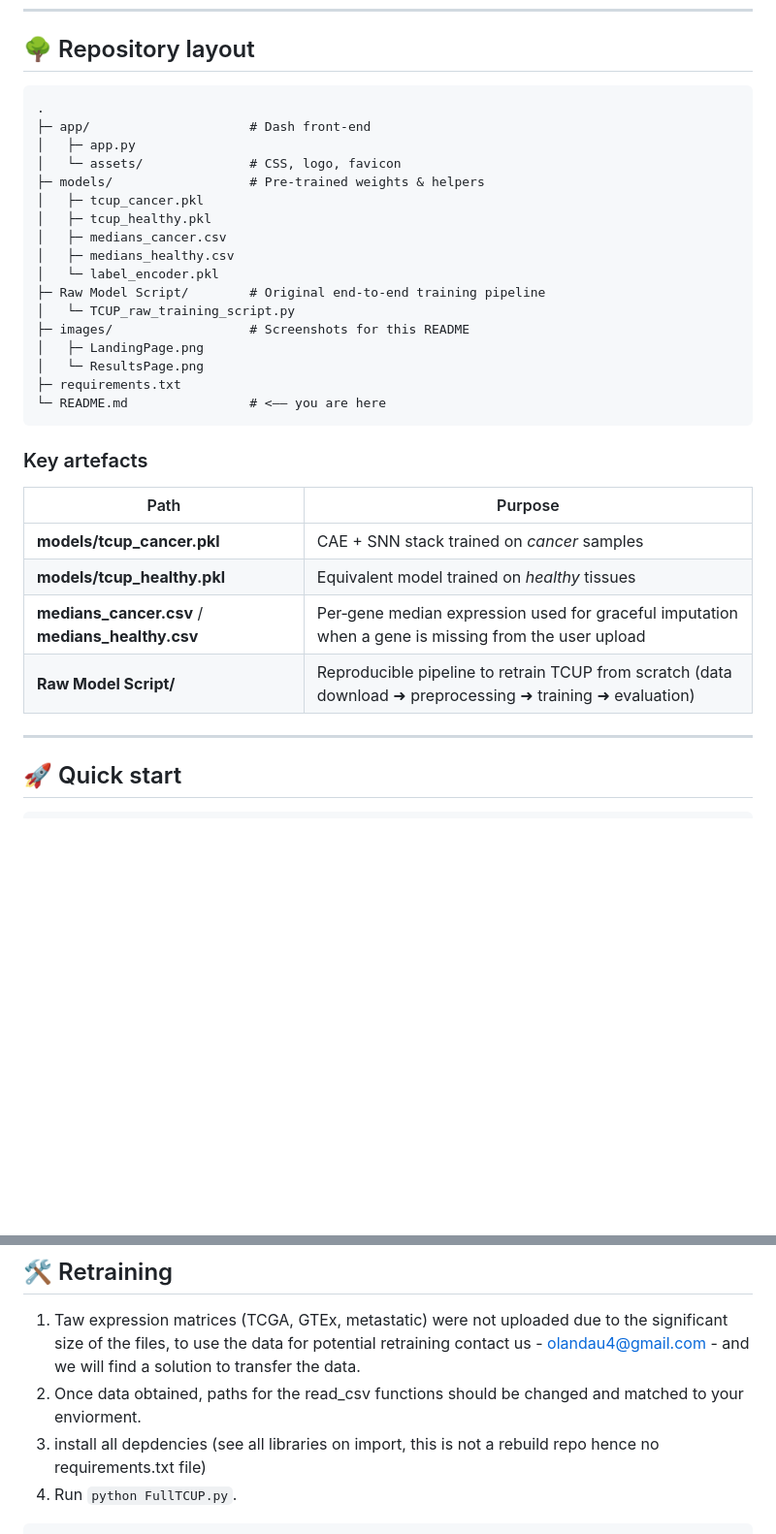
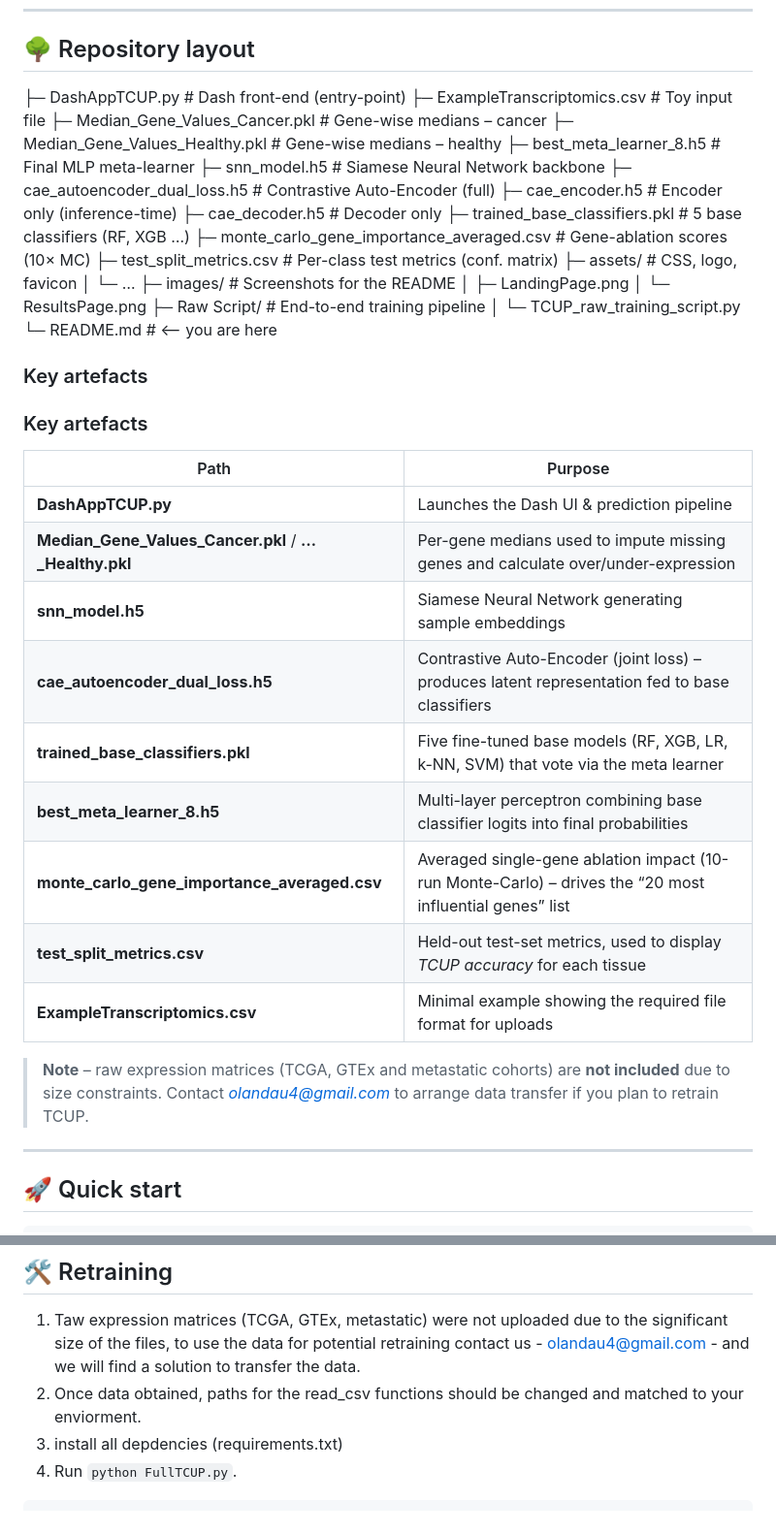
Before and after one commit to OhadLandau/TCUP, a Markdown page: README.md, 2 parts joined by grey strips. Shown: that part at 97% size. Rendered like a GitHub page; blank space fills up the shorter version.

````diff
--- a/README.md
+++ b/README.md
@@ -13,34 +13,45 @@ The method couples a **Contrastive Auto‑Encoder (CAE)** for representation lea
 
 ## 🌳 Repository layout
 
-```
-.
-├─ app/                     # Dash front‑end
-│   ├─ app.py
-│   └─ assets/              # CSS, logo, favicon
-├─ models/                  # Pre‑trained weights & helpers
-│   ├─ tcup_cancer.pkl
-│   ├─ tcup_healthy.pkl
-│   ├─ medians_cancer.csv
-│   ├─ medians_healthy.csv
-│   └─ label_encoder.pkl
-├─ Raw Model Script/        # Original end‑to‑end training pipeline
-│   └─ TCUP_raw_training_script.py
-├─ images/                  # Screenshots for this README
-│   ├─ LandingPage.png
-│   └─ ResultsPage.png
-├─ requirements.txt
-└─ README.md                # <–– you are here
-```
+├─ DashAppTCUP.py # Dash front-end (entry-point)
+├─ ExampleTranscriptomics.csv # Toy input file
+├─ Median_Gene_Values_Cancer.pkl # Gene-wise medians – cancer
+├─ Median_Gene_Values_Healthy.pkl # Gene-wise medians – healthy
+├─ best_meta_learner_8.h5 # Final MLP meta-learner
+├─ snn_model.h5 # Siamese Neural Network backbone
+├─ cae_autoencoder_dual_loss.h5 # Contrastive Auto-Encoder (full)
+├─ cae_encoder.h5 # Encoder only (inference-time)
+├─ cae_decoder.h5 # Decoder only
+├─ trained_base_classifiers.pkl # 5 base classifiers (RF, XGB …)
+├─ monte_carlo_gene_importance_averaged.csv # Gene-ablation scores (10× MC)
+├─ test_split_metrics.csv # Per-class test metrics (conf. matrix)
+├─ assets/ # CSS, logo, favicon
+│ └─ …
+├─ images/ # Screenshots for the README
+│ ├─ LandingPage.png
+│ └─ ResultsPage.png
+├─ Raw Script/ # End-to-end training pipeline
+│ └─ TCUP_raw_training_script.py
+└─ README.md # <–– you are here
+
+### Key artefacts
+
 
 ### Key artefacts
 
 | Path | Purpose |
 |------|---------|
-| **models/tcup_cancer.pkl** | CAE + SNN stack trained on *cancer* samples |
-| **models/tcup_healthy.pkl** | Equivalent model trained on *healthy* tissues |
-| **medians_cancer.csv** / **medians_healthy.csv** | Per‑gene median expression used for graceful imputation when a gene is missing from the user upload |
-| **Raw Model Script/** | Reproducible pipeline to retrain TCUP from scratch (data download ➜ preprocessing ➜ training ➜ evaluation) |
+| **DashAppTCUP.py** | Launches the Dash UI & prediction pipeline |
+| **Median_Gene_Values_Cancer.pkl** / **…_Healthy.pkl** | Per-gene medians used to impute missing genes and calculate over/under-expression |
+| **snn_model.h5** | Siamese Neural Network generating sample embeddings |
+| **cae_autoencoder_dual_loss.h5** | Contrastive Auto-Encoder (joint loss) – produces latent representation fed to base classifiers |
+| **trained_base_classifiers.pkl** | Five fine-tuned base models (RF, XGB, LR, k-NN, SVM) that vote via the meta learner |
+| **best_meta_learner_8.h5** | Multi-layer perceptron combining base classifier logits into final probabilities |
+| **monte_carlo_gene_importance_averaged.csv** | Averaged single-gene ablation impact (10-run Monte-Carlo) – drives the “20 most influential genes” list |
+| **test_split_metrics.csv** | Held-out test-set metrics, used to display *TCUP accuracy* for each tissue |
+| **ExampleTranscriptomics.csv** | Minimal example showing the required file format for uploads |
+
+> **Note** – raw expression matrices (TCGA, GTEx and metastatic cohorts) are **not included** due to size constraints. Contact *olandau4@gmail.com* to arrange data transfer if you plan to retrain TCUP.
 
 ---
 
@@ -93,7 +104,7 @@ If your sample’s probability is low (<0.4) or multiple tissues cluster tightly
 
 1. Taw expression matrices (TCGA, GTEx, metastatic) were not uploaded due to the significant size of the files, to use the data for potential retraining contact us - olandau4@gmail.com - and we will find a solution to transfer the data.
 2. Once data obtained, paths for the read_csv functions should be changed and matched to your enviorment.
-3. install all depdencies (see all libraries on import, this is not a rebuild repo hence no requirements.txt file)
+3. install all depdencies (requirements.txt)
 4. Run `python FullTCUP.py`.
 
 
````
